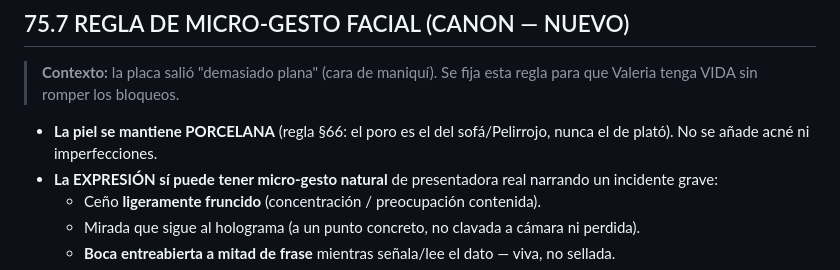
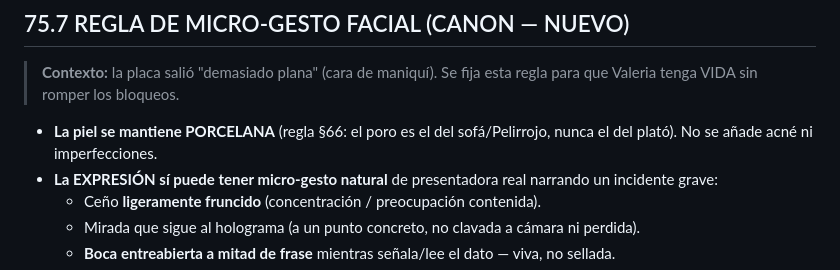
Before and after one commit to emijotorregarci14-svg/hojas-tecnicas-personajes, a Markdown page: BIBLIA_MAESTRA_v5.0.md, the part around the change. Rendered like a GitHub page.

Commit message:
Biblia §66: alinear con el archivo original del usuario ('el del plató')
Cotejada contra el archivo que el usuario subió a GitHub (adjunto 32434108)
y contra el pegado en el README de main: idénticas salvo este matiz.

Co-authored-by: arena-agent <297053741+arena-agent@users.noreply.github.com>

```diff
--- a/BIBLIA_MAESTRA_v5.0.md
+++ b/BIBLIA_MAESTRA_v5.0.md
@@ -1979,7 +1979,7 @@ Use the attached Carlos Ramírez master as a strict identity lock. Do not recast
 
 ## 75.7 REGLA DE MICRO-GESTO FACIAL (CANON — NUEVO)
 > **Contexto:** la placa salió "demasiado plana" (cara de maniquí). Se fija esta regla para que Valeria tenga VIDA sin romper los bloqueos.
-- **La piel se mantiene PORCELANA** (regla §66: el poro es el del sofá/Pelirrojo, nunca el de plató). No se añade acné ni imperfecciones.
+- **La piel se mantiene PORCELANA** (regla §66: el poro es el del sofá/Pelirrojo, nunca el del plató). No se añade acné ni imperfecciones.
 - **La EXPRESIÓN sí puede tener micro-gesto natural** de presentadora real narrando un incidente grave:
   - Ceño **ligeramente fruncido** (concentración / preocupación contenida).
   - Mirada que sigue al holograma (a un punto concreto, no clavada a cámara ni perdida).
```
